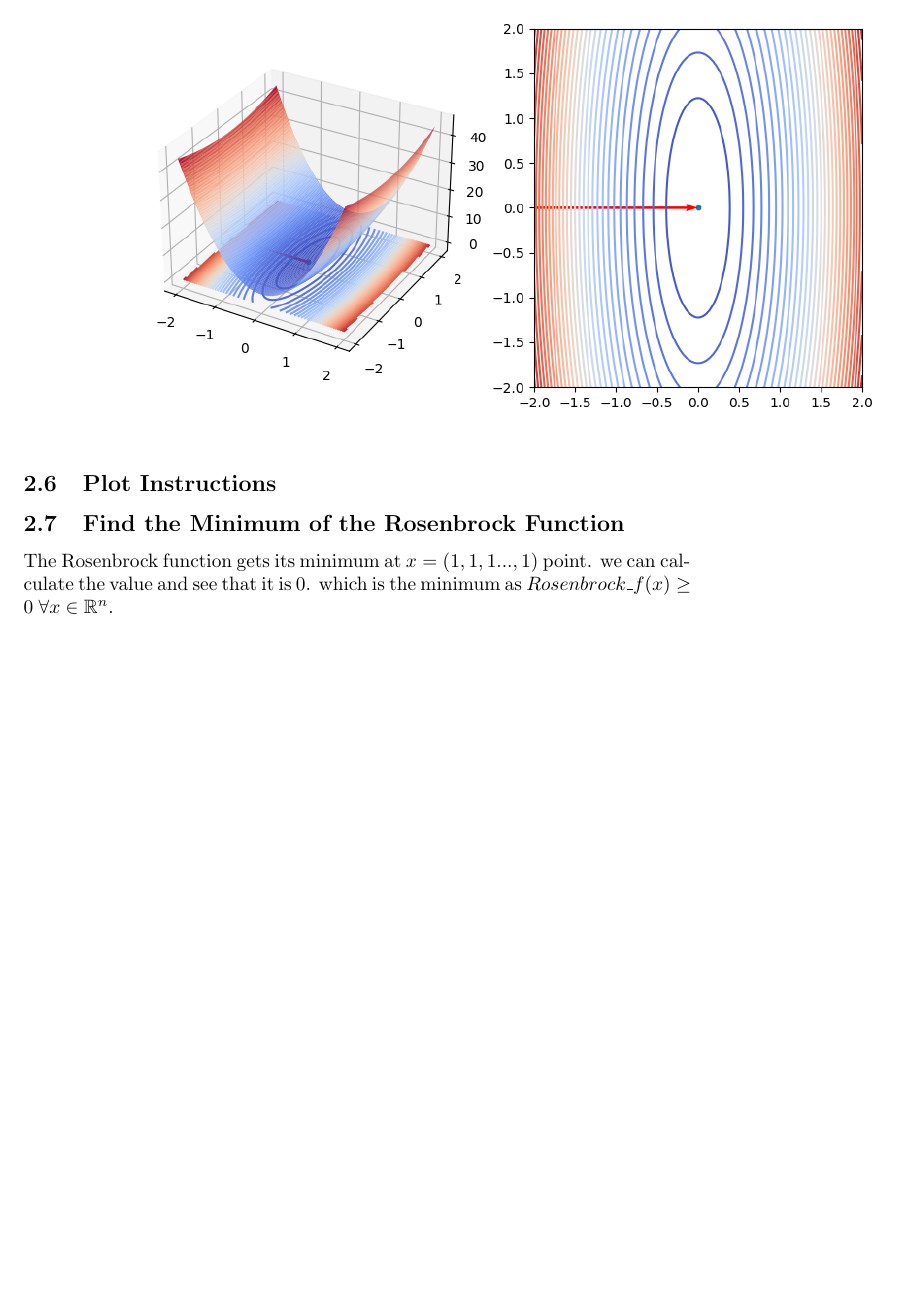
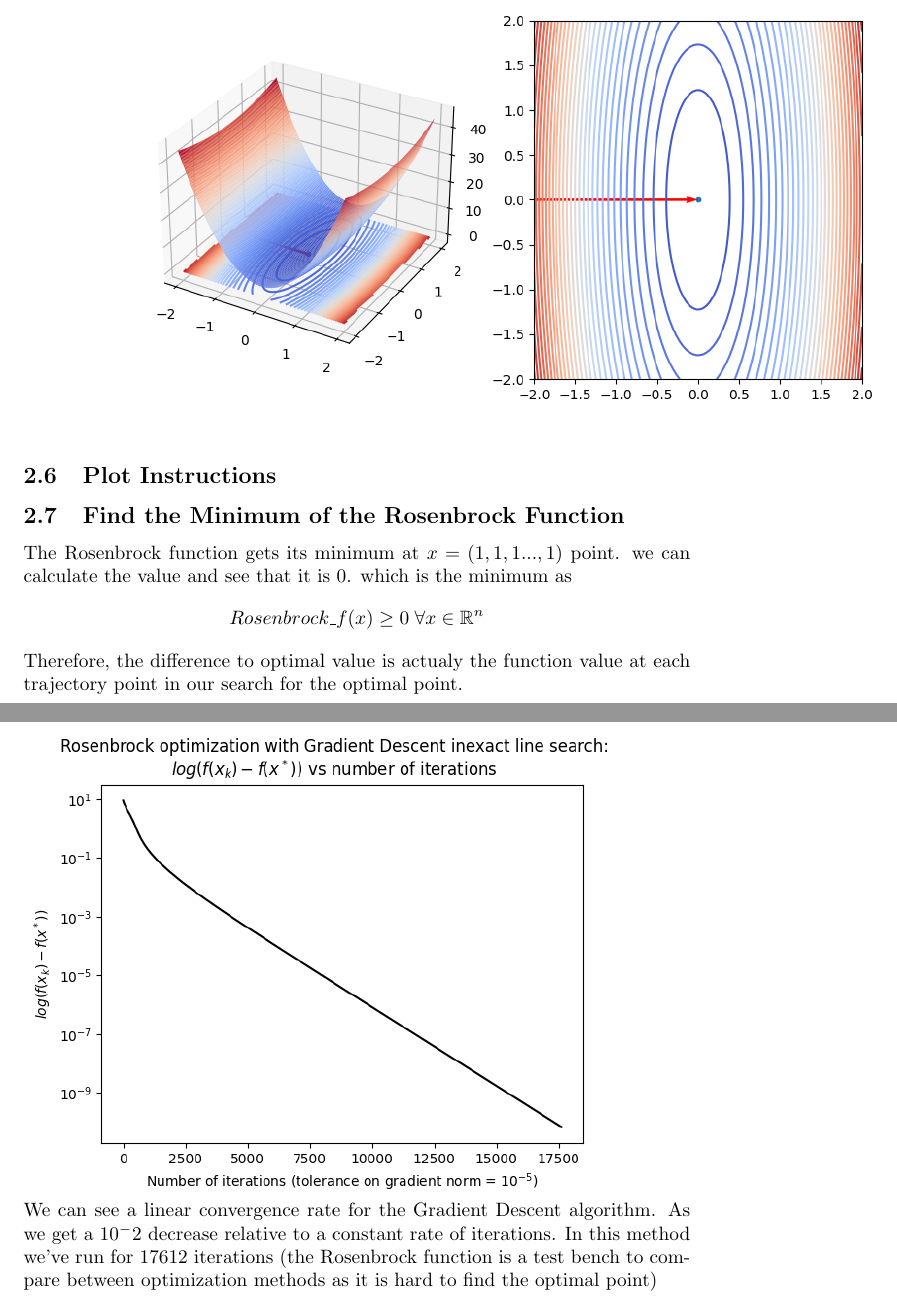
Before and after one commit to ynahum/opt_hw, a LaTeX problem sheet (hw2/main.tex): part of page 17 of 17 before the commit and two parts of pages 17 and 18 of 19 after it, the two joined at a grey line, cut so that both start at the same text, the shorter picture padded with empty space. Compiled offline with pdfLaTeX.

Commit message:
hw2 rosenbrock plots done

```diff
--- a/hw2/main.tex
+++ b/hw2/main.tex
@@ -283,4 +283,9 @@ At all runs of newton method, we converged after a single iteration. These resul
 \includegraphics[scale=0.5]{nm_inexact_3_elipse_easy_start_point.png}
 \subsection{Plot Instructions}
 \subsection{Find  the  Minimum  of  the  Rosenbrock  Function}
-The Rosenbrock function gets its minimum at $x = (1,1,1...,1)$ point. we can calculate the value and see that it is 0. which is the minimum as $Rosenbrock\_f(x) \geq 0\; \forall x \in \mathbb{R}^n$.
+The Rosenbrock function gets its minimum at $x = (1,1,1...,1)$ point. we can calculate the value and see that it is 0. which is the minimum as $$Rosenbrock\_f(x) \geq 0\; \forall x \in \mathbb{R}^n$$
+Therefore, the difference to optimal value is actualy the function value at each trajectory point in our search for the optimal point.\\
+\includegraphics[scale=0.5]{r_f_gd.png}\\
+We can see a linear convergence rate for the Gradient Descent algorithm. As we get a $10^-2$ decrease relative to a constant rate of iterations.
+In this method we've run for 17612 iterations (the Rosenbrock function is a test bench to compare between optimization methods as it is hard to find the optimal point)\\
+\newpage
```
Also changed, not shown: hw2/main.tex (4 more changed lines).
